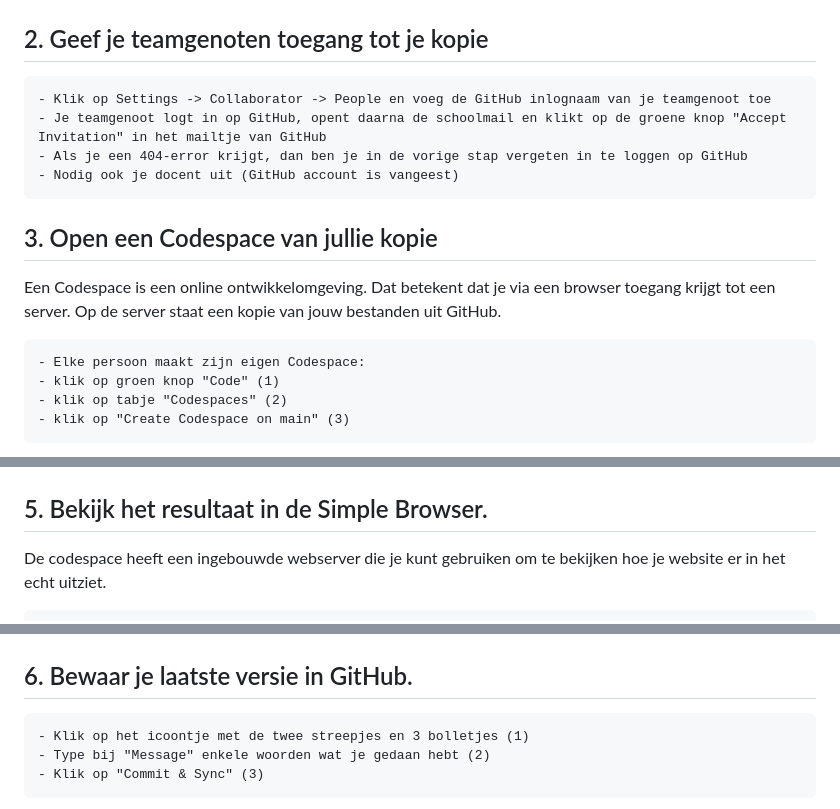
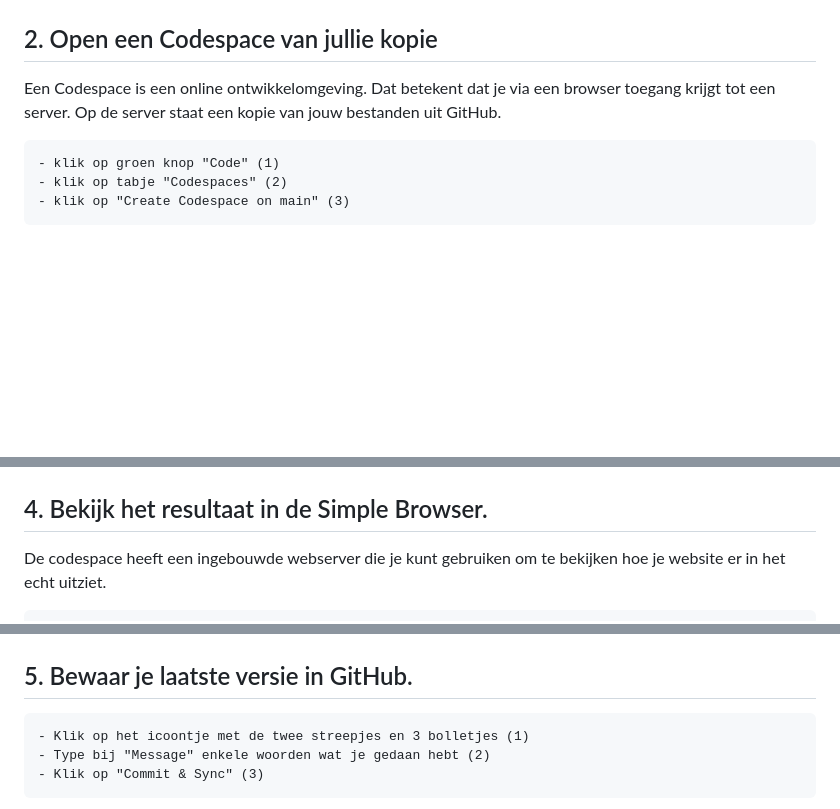
Before and after one commit to tld-isw/h4v4-html-website-template, a Markdown page: README.md, 3 parts joined by grey strips. Rendered like a GitHub page; blank space fills up the shorter version.

```diff
--- a/README.md
+++ b/README.md
@@ -24,18 +25,10 @@ Je maakt één kopie per team.
 
 ![Use template](images/template.png)
 
-## 2. Geef je teamgenoten toegang tot je kopie
-
-    - Klik op Settings -> Collaborator -> People en voeg de GitHub inlognaam van je teamgenoot toe
-    - Je teamgenoot logt in op GitHub, opent daarna de schoolmail en klikt op de groene knop "Accept Invitation" in het mailtje van GitHub
-    - Als je een 404-error krijgt, dan ben je in de vorige stap vergeten in te loggen op GitHub
-    - Nodig ook je docent uit (GitHub account is vangeest)
-
-## 3. Open een Codespace van jullie kopie
+## 2. Open een Codespace van jullie kopie
 
 Een Codespace is een online ontwikkelomgeving. Dat betekent dat je via een browser toegang krijgt tot een server. Op de server staat een kopie van jouw bestanden uit GitHub.
 
-    - Elke persoon maakt zijn eigen Codespace:
     - klik op groen knop "Code" (1)
     - klik op tabje "Codespaces" (2)
     - klik op "Create Codespace on main" (3)
@@ -50,7 +43,7 @@ Je kunt nieuwe mappen en bestanden maken, kopieren een nieuwe naam geven of uplo
 
 ![Bestanden](images/bestand.png)
 
-## 5. Bekijk het resultaat in de Simple Browser.
+## 4. Bekijk het resultaat in de Simple Browser.
 
 De codespace heeft een ingebouwde webserver die je kunt gebruiken om te bekijken hoe je website er in het echt uitziet.
 
@@ -68,7 +61,7 @@ Op school zit er een fout in het netwerk, gebruik daar dit truukje:
 
 ![Preview](images/port.png)
 
-## 6. Bewaar je laatste versie in GitHub.
+## 5. Bewaar je laatste versie in GitHub.
 
     - Klik op het icoontje met de twee streepjes en 3 bolletjes (1)
     - Type bij "Message" enkele woorden wat je gedaan hebt (2)
```
Also changed, not shown: other parts of README.md (+17 -3 lines).
